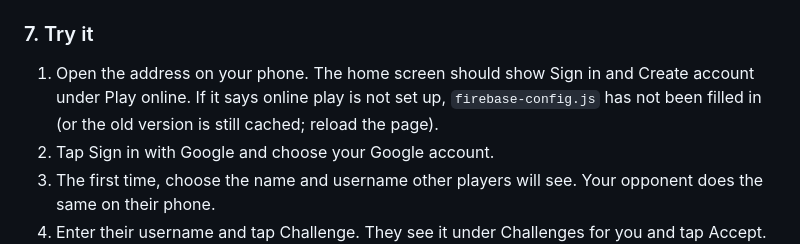
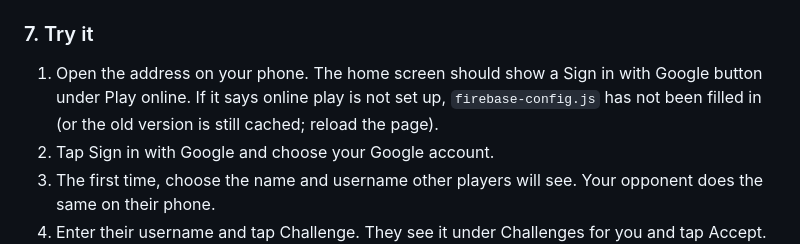
Before and after one commit to angus-murray/quixxscore, a Markdown page: README.md, the part around the change. Drawn GitHub-style.

Commit message:
Fix README sign-in description
Co-Authored-By: Claude Opus 5.5 <noreply@anthropic.com>
Claude-Session: https://claude.ai/code/session_01NJnBV9ANJa4LvsJMc6UXDi

```diff
--- a/README.md
+++ b/README.md
@@ -113,7 +113,7 @@ Firebase Hosting (works with a private repository; needs Node.js on your compute
 
 ### 7. Try it
 
-1. Open the address on your phone. The home screen should show Sign in and Create account under Play online. If it says online play is not set up, `firebase-config.js` has not been filled in (or the old version is still cached; reload the page).
+1. Open the address on your phone. The home screen should show a Sign in with Google button under Play online. If it says online play is not set up, `firebase-config.js` has not been filled in (or the old version is still cached; reload the page).
 2. Tap Sign in with Google and choose your Google account.
 3. The first time, choose the name and username other players will see. Your opponent does the same on their phone.
 4. Enter their username and tap Challenge. They see it under Challenges for you and tap Accept.
```
